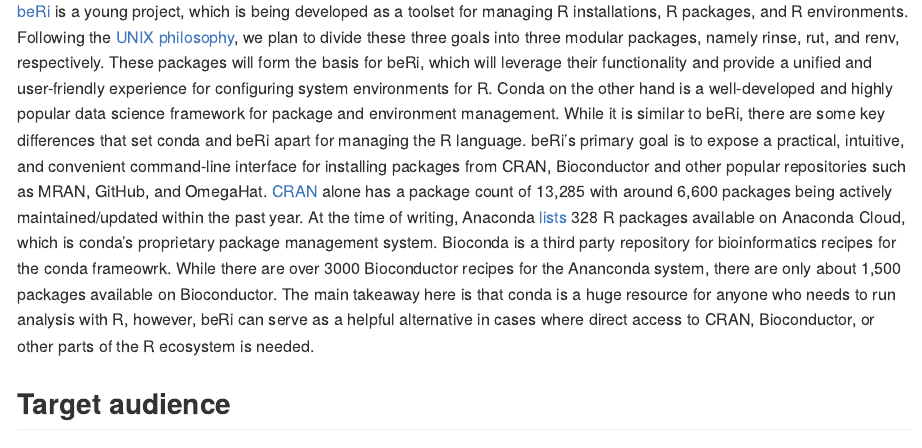
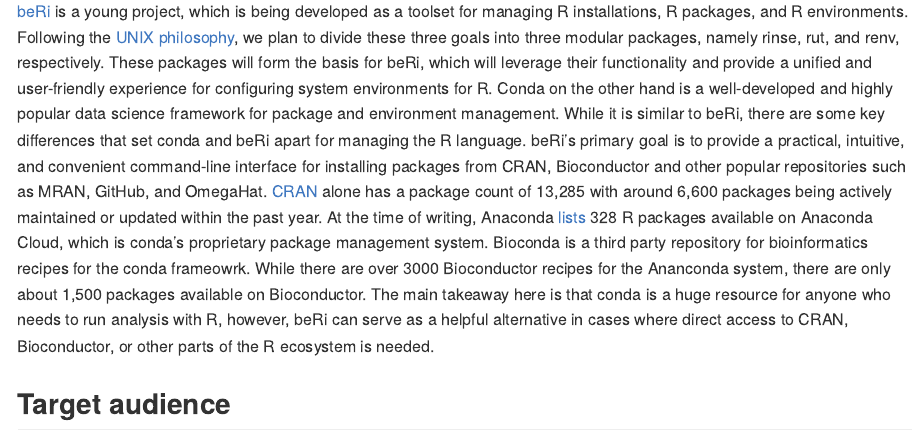
Before and after one commit to datasnakes/beri-isc-proposal, an R Markdown document (proposal.Rmd): the page in a window 1100 px wide, from 1670 px down. Rendered offline with R 4.5, knitr and Pandoc, with nearby package versions.

Commit message:
Update proposal.Rmd
Co-Authored-By: grabear <robgilmore127@gmail.com>

```diff
--- a/proposal.Rmd
+++ b/proposal.Rmd
@@ -66,7 +66,7 @@
 Following the [UNIX philosophy](https://en.wikipedia.org/wiki/Unix_philosophy), we plan to divide these three goals into three modular packages, namely rinse, rut, and renv, respectively.
 These packages will form the basis for beRi, which will leverage their functionality and provide a unified and user-friendly experience for configuring system environments for R.
 Conda on the other hand is a well-developed and highly popular data science framework for package and environment management.  While it is similar to beRi, there are some key differences that set conda and beRi apart for managing the R language.
-beRi’s primary goal is to expose a practical, intuitive, and convenient command-line interface for installing packages from CRAN, Bioconductor and other popular repositories such as MRAN, GitHub, and OmegaHat.  [CRAN](https://cran.rstudio.com/web/packages/index.html) alone has a package count of 13,285 with around 6,600 packages being actively maintained/updated within the past year.
+beRi’s primary goal is to provide a practical, intuitive, and convenient command-line interface for installing packages from CRAN, Bioconductor and other popular repositories such as MRAN, GitHub, and OmegaHat.  [CRAN](https://cran.rstudio.com/web/packages/index.html) alone has a package count of 13,285 with around 6,600 packages being actively maintained or updated within the past year.
 At the time of writing, Anaconda [lists](https://docs.anaconda.com/anaconda/packages/r-language-pkg-docs/) 328 R packages available on Anaconda Cloud, which is conda's proprietary package management system.  Bioconda is a third party repository for bioinformatics recipes for the conda frameowrk.  While there are over 3000 Bioconductor recipes for the Ananconda system, there are only about 1,500 packages available on Bioconductor.
 The main takeaway here is that conda is a huge resource for anyone who needs to run analysis with R, however, beRi can serve as a helpful alternative in cases where direct access to CRAN, Bioconductor, or other parts of the R ecosystem is needed.
 
```
